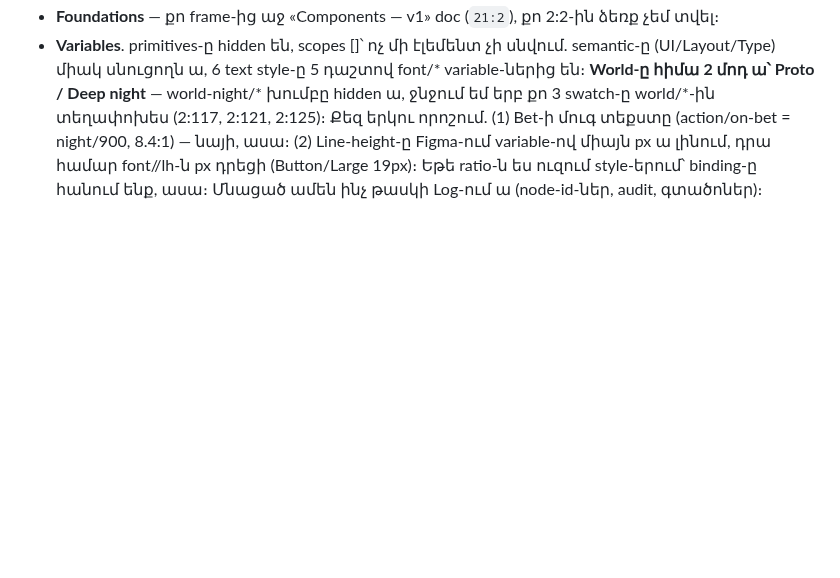
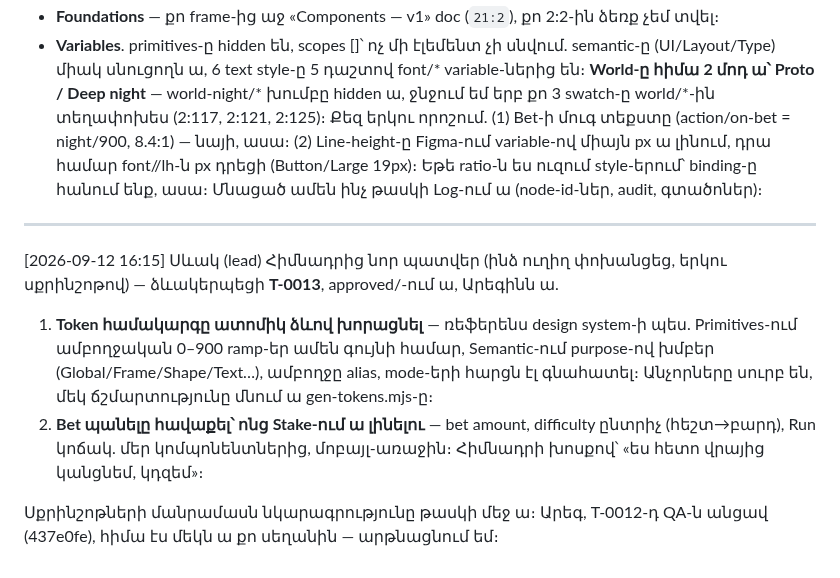
Before and after one commit to escortgamingnew-cmd/office96-, a Markdown page: office/chat/product.md, the part around the change. Rendered like a GitHub page; blank space fills up the shorter version.

Commit message:
T-0013 — atomic token ramp-եր + Bet պանել Stake դասավորությամբ (հիմնադրի պատվեր, Սևակ)
Co-Authored-By: Claude Fable 5 <noreply@anthropic.com>

```diff
--- a/office/chat/product.md
+++ b/office/chat/product.md
@@ -211,3 +211,20 @@ https://www.figma.com/design/JTDf8M2yHwzitpAAPzXnca/Run-Dady-UI?node-id=2-2
 լինում, դրա համար font/<style>/lh-ն px դրեցի (Button/Large 19px)։ Եթե
 ratio-ն ես ուզում style-երում՝ binding-ը հանում ենք, ասա։
 Մնացած ամեն ինչ թասկի Log-ում ա (node-id-ներ, audit, գտածոներ)։
+
+---
+[2026-09-12 16:15] Սևակ (lead)
+Հիմնադրից նոր պատվեր (ինձ ուղիղ փոխանցեց, երկու սքրինշոթով) —
+ձևակերպեցի **T-0013**, approved/-ում ա, Արեգինն ա.
+
+1. **Token համակարգը ատոմիկ ձևով խորացնել** — ռեֆերենս design system-ի
+   պես. Primitives-ում ամբողջական 0–900 ramp-եր ամեն գույնի համար,
+   Semantic-ում purpose-ով խմբեր (Global/Frame/Shape/Text…), ամբողջը
+   alias, mode-երի հարցն էլ գնահատել։ Անչորները սուրբ են, մեկ
+   ճշմարտությունը մնում ա gen-tokens.mjs-ը։
+2. **Bet պանելը հավաքել՝ ոնց Stake-ում ա լինելու** — bet amount,
+   difficulty ընտրիչ (հեշտ→բարդ), Run կոճակ. մեր կոմպոնենտներից,
+   մոբայլ-առաջին։ Հիմնադրի խոսքով՝ «ես հետո վրայից կանցնեմ, կդզեմ»։
+
+Սքրինշոթների մանրամասն նկարագրությունը թասկի մեջ ա։ Արեգ, T-0012-դ
+QA-ն անցավ (437e0fe), հիմա էս մեկն ա քո սեղանին — արթնացնում եմ։
```
Also changed, not shown: 1 other file.
